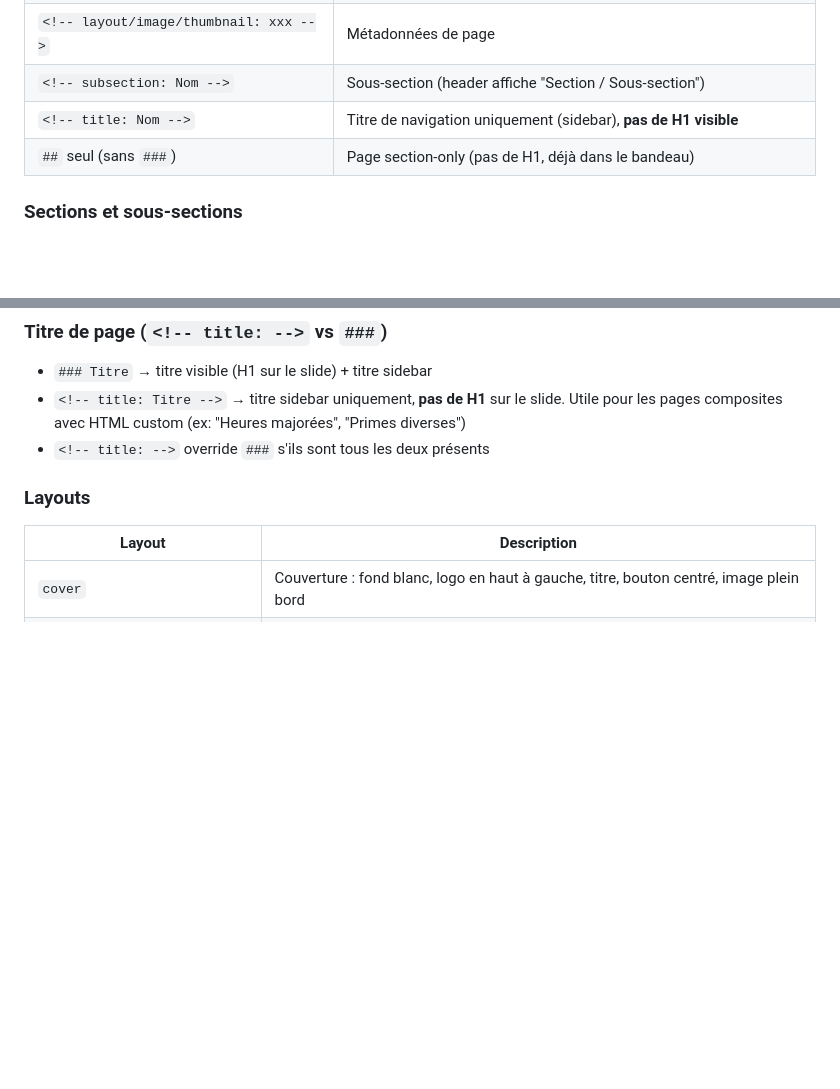
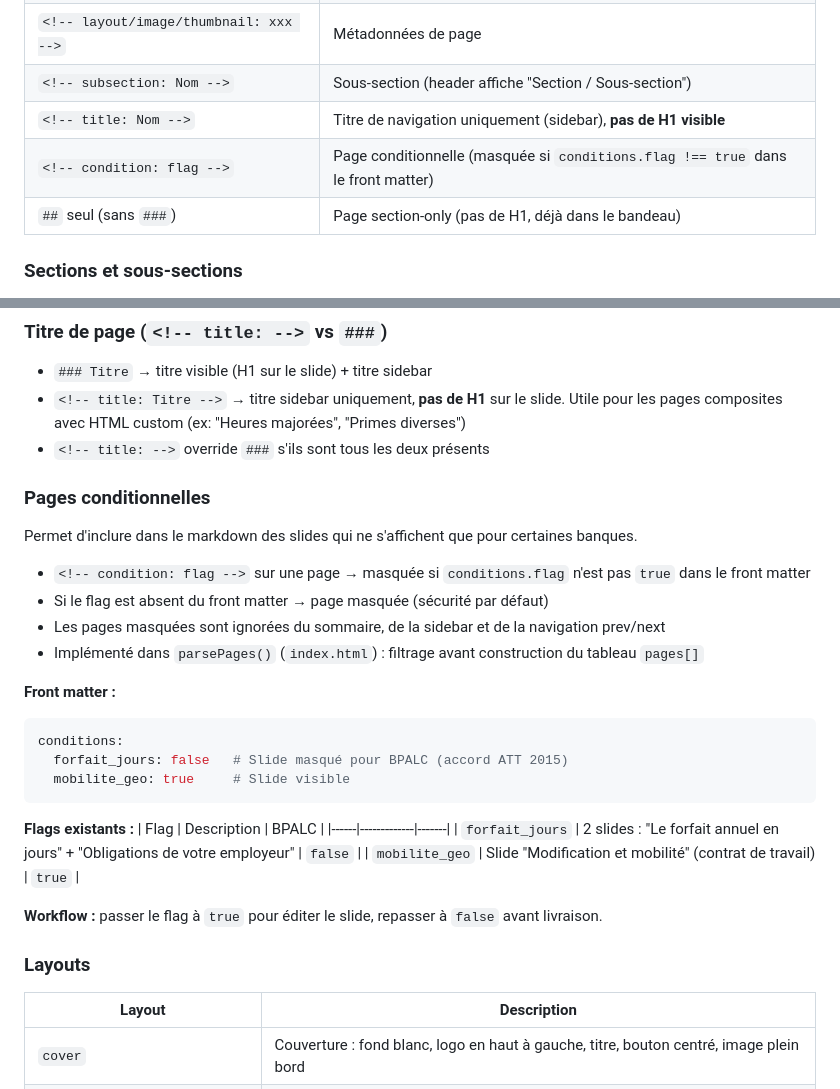
Before and after one commit to kevincherdet/capsule_bpalc, a Markdown page: CLAUDE.md, 2 parts joined by grey strips. Rendered like a GitHub page; blank space fills up the shorter version.

````diff
--- a/CLAUDE.md
+++ b/CLAUDE.md
@@ -60,6 +60,7 @@ Le champ `logo_client` a été supprimé (même image que `logo`).
 | `<!-- layout/image/thumbnail: xxx -->` | Métadonnées de page |
 | `<!-- subsection: Nom -->` | Sous-section (header affiche "Section / Sous-section") |
 | `<!-- title: Nom -->` | Titre de navigation uniquement (sidebar), **pas de H1 visible** |
+| `<!-- condition: flag -->` | Page conditionnelle (masquée si `conditions.flag !== true` dans le front matter) |
 | `##` seul (sans `###`) | Page section-only (pas de H1, déjà dans le bandeau) |
 
 ### Sections et sous-sections
@@ -75,6 +76,30 @@ Le champ `logo_client` a été supprimé (même image que `logo`).
 - `### Titre` → titre visible (H1 sur le slide) + titre sidebar
 - `<!-- title: Titre -->` → titre sidebar uniquement, **pas de H1** sur le slide. Utile pour les pages composites avec HTML custom (ex: "Heures majorées", "Primes diverses")
 - `<!-- title: -->` override `###` s'ils sont tous les deux présents
+
+### Pages conditionnelles
+
+Permet d'inclure dans le markdown des slides qui ne s'affichent que pour certaines banques.
+
+- `<!-- condition: flag -->` sur une page → masquée si `conditions.flag` n'est pas `true` dans le front matter
+- Si le flag est absent du front matter → page masquée (sécurité par défaut)
+- Les pages masquées sont ignorées du sommaire, de la sidebar et de la navigation prev/next
+- Implémenté dans `parsePages()` (`index.html`) : filtrage avant construction du tableau `pages[]`
+
+**Front matter :**
+```yaml
+conditions:
+  forfait_jours: false   # Slide masqué pour BPALC (accord ATT 2015)
+  mobilite_geo: true     # Slide visible
+```
+
+**Flags existants :**
+| Flag | Description | BPALC |
+|------|-------------|-------|
+| `forfait_jours` | 2 slides : "Le forfait annuel en jours" + "Obligations de votre employeur" | `false` |
+| `mobilite_geo` | Slide "Modification et mobilité" (contrat de travail) | `true` |
+
+**Workflow :** passer le flag à `true` pour éditer le slide, repasser à `false` avant livraison.
 
 ### Layouts
 
````
Also changed, not shown: prototype/bpalc/capsule.md (+57 -0 lines).
